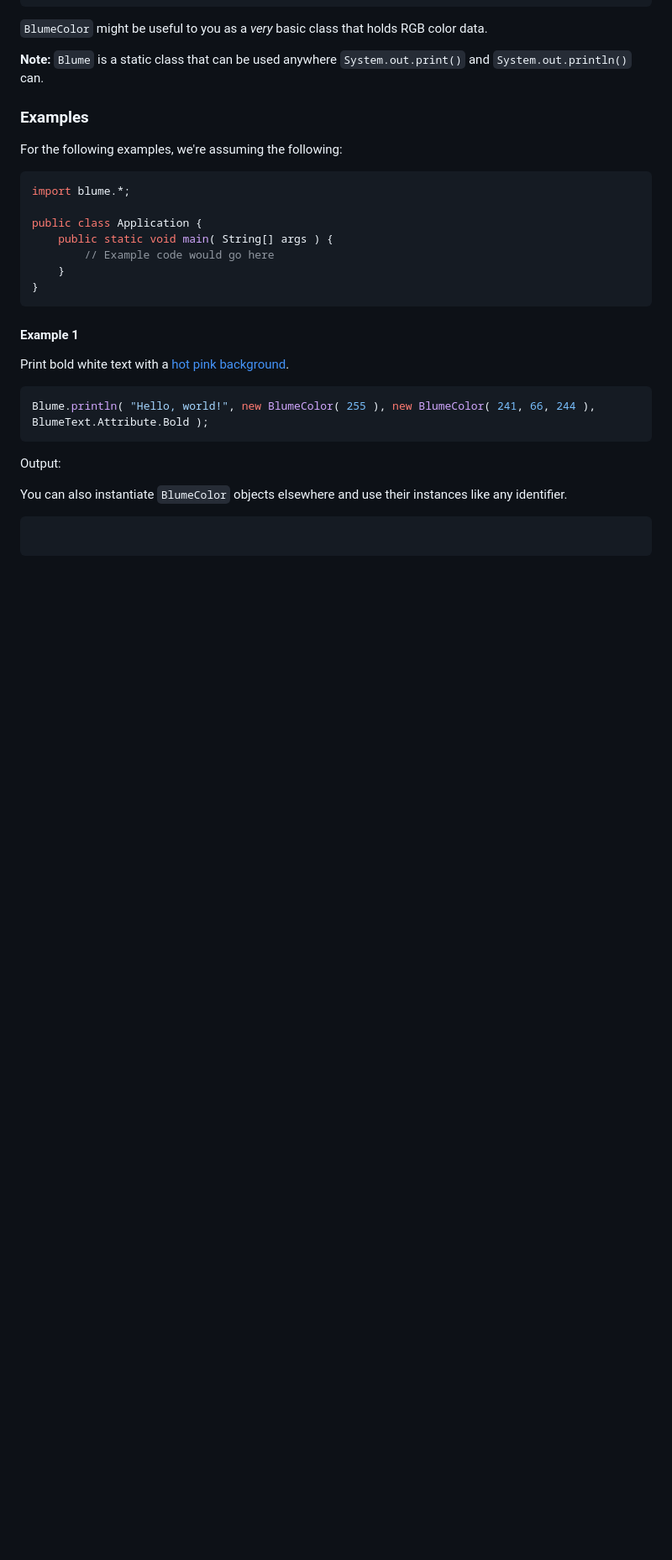
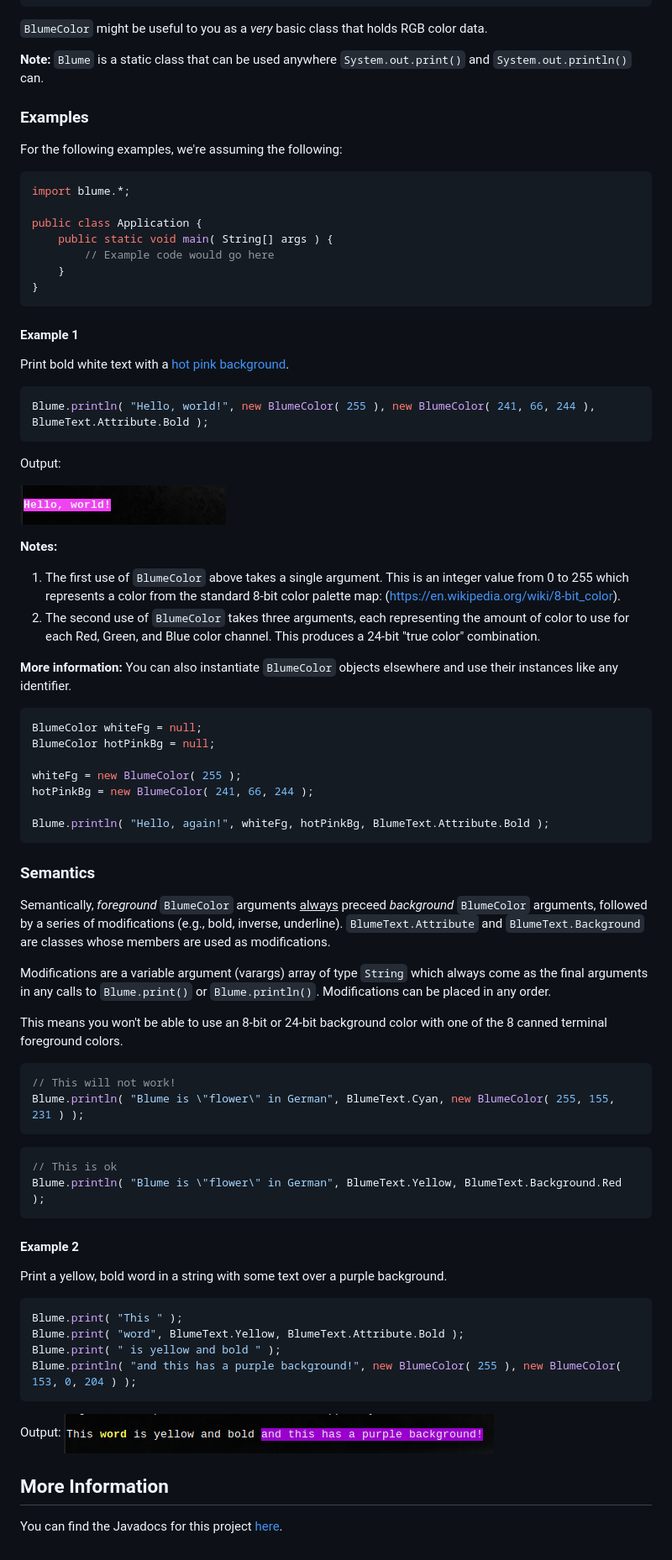
Before and after one commit to allenvanderlinde/blume, a Markdown page: README.md, the part around the change. Shown: that part at 84% size. Drawn GitHub-style; pictures changed too: examples/example2.png (added); blank space fills up the shorter version.

Commit message:
Updated documentation and examples

````diff
--- a/README.md
+++ b/README.md
@@ -41,7 +41,52 @@ Blume.println( "Hello, world!", new BlumeColor( 255 ), new BlumeColor( 241, 66,
 ```
 Output:
 
+![Example 1](examples/example1.png)
 
+**Notes:**
+1. The first use of `BlumeColor` above takes a single argument. This is an integer value from 0 to 255 which represents a color from the standard 8-bit color palette map: (https://en.wikipedia.org/wiki/8-bit_color).
+2. The second use of `BlumeColor` takes three arguments, each representing the amount of color to use for each Red, Green, and Blue color channel. This produces a 24-bit "true color" combination.
+
+**More information:**
 You can also instantiate `BlumeColor` objects elsewhere and use their instances like any identifier.
 ```java
+BlumeColor whiteFg = null;
+BlumeColor hotPinkBg = null;
+
+whiteFg = new BlumeColor( 255 );
+hotPinkBg = new BlumeColor( 241, 66, 244 );
+
+Blume.println( "Hello, again!", whiteFg, hotPinkBg, BlumeText.Attribute.Bold );
 ```
+
+### Semantics
+Semantically, _foreground_ `BlumeColor` arguments <u>always</u> preceed _background_ `BlumeColor` arguments, followed by a series of modifications (e.g., bold, inverse, underline). `BlumeText.Attribute` and `BlumeText.Background` are classes whose members are used as modifications.
+
+Modifications are a variable argument (varargs) array of type `String` which always come as the final arguments in any calls to `Blume.print()` or `Blume.println()`. Modifications can be placed in any order.
+
+This means you won't be able to use an 8-bit or 24-bit background color with one of the 8 canned terminal foreground colors.
+
+```java
+// This will not work!
+Blume.println( "Blume is \"flower\" in German", BlumeText.Cyan, new BlumeColor( 255, 155, 231 ) );
+```
+
+```java
+// This is ok
+Blume.println( "Blume is \"flower\" in German", BlumeText.Yellow, BlumeText.Background.Red );
+```
+
+#### Example 2
+Print a yellow, bold word in a string with some text over a purple background.
+
+```java
+Blume.print( "This " );
+Blume.print( "word", BlumeText.Yellow, BlumeText.Attribute.Bold );
+Blume.print( " is yellow and bold " );
+Blume.println( "and this has a purple background!", new BlumeColor( 255 ), new BlumeColor( 153, 0, 204 ) );
+```
+Output:
+![Example 2](examples/example2.png)
+
+## More Information
+You can find the Javadocs for this project [here](https://github.com/allenvanderlinde/blume/tree/master/doc).
````
Also changed, not shown: 1 other file.
